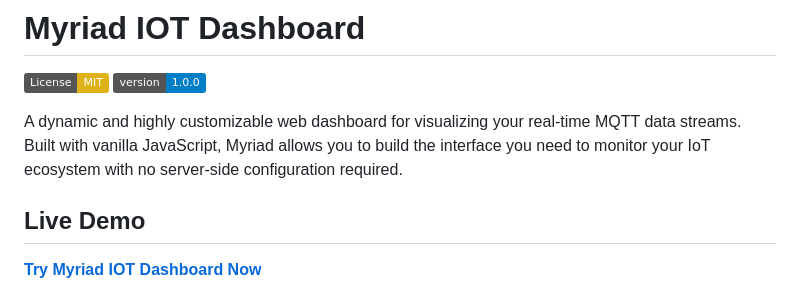
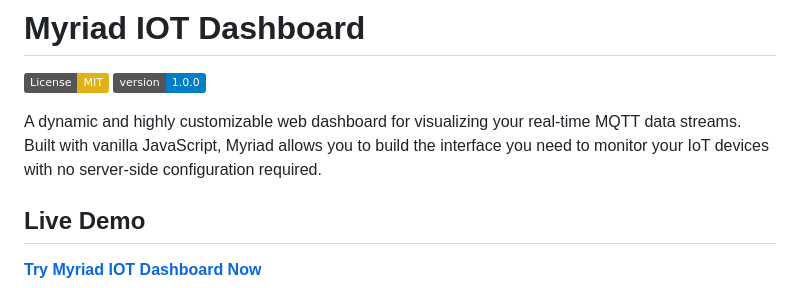
Before and after one commit to NoNamedCat/Myriad_IOT_Dashboard, a Markdown page: README.md, the part around the change. Drawn GitHub-style; badges without logos.

```diff
--- a/README.md
+++ b/README.md
@@ -3,7 +3,7 @@
 [![License: MIT](https://img.shields.io/badge/License-MIT-yellow.svg)](https://opensource.org/licenses/MIT)
 [![Version](https://img.shields.io/badge/version-1.0.0-blue.svg)](https://github.com/your-username/Myriad_IOT_Dashboard)
 
-A dynamic and highly customizable web dashboard for visualizing your real-time MQTT data streams. Built with vanilla JavaScript, Myriad allows you to build the interface you need to monitor your IoT ecosystem with no server-side configuration required.
+A dynamic and highly customizable web dashboard for visualizing your real-time MQTT data streams. Built with vanilla JavaScript, Myriad allows you to build the interface you need to monitor your IoT devices with no server-side configuration required.
 
 ## Live Demo
 
```
